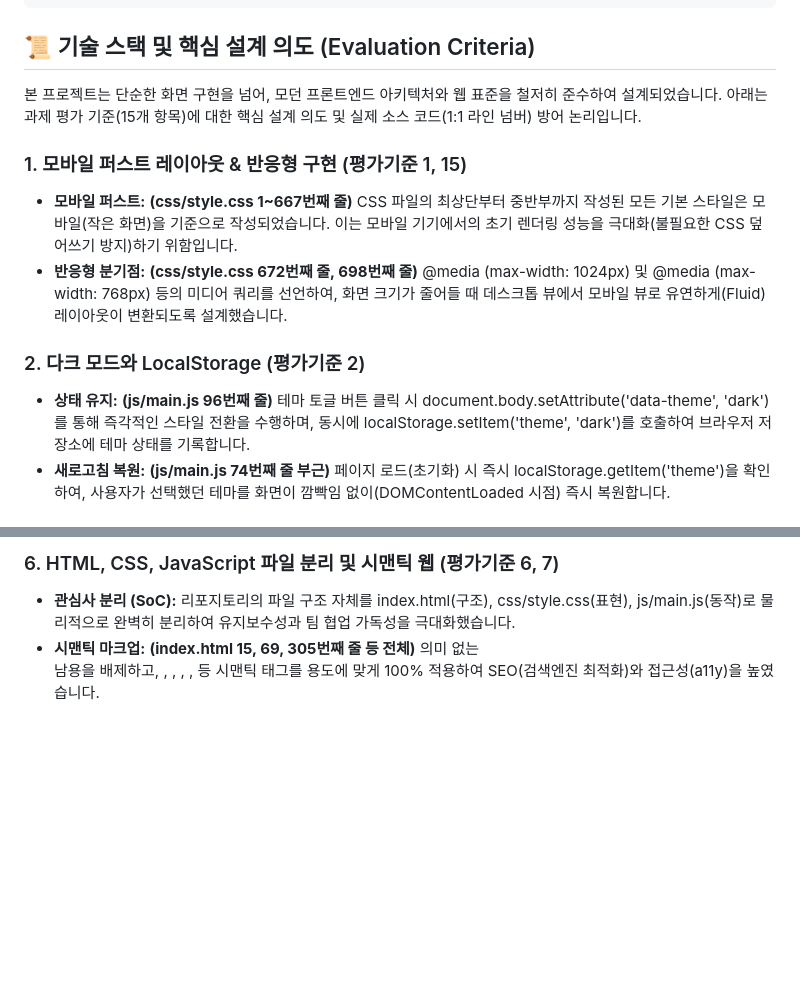
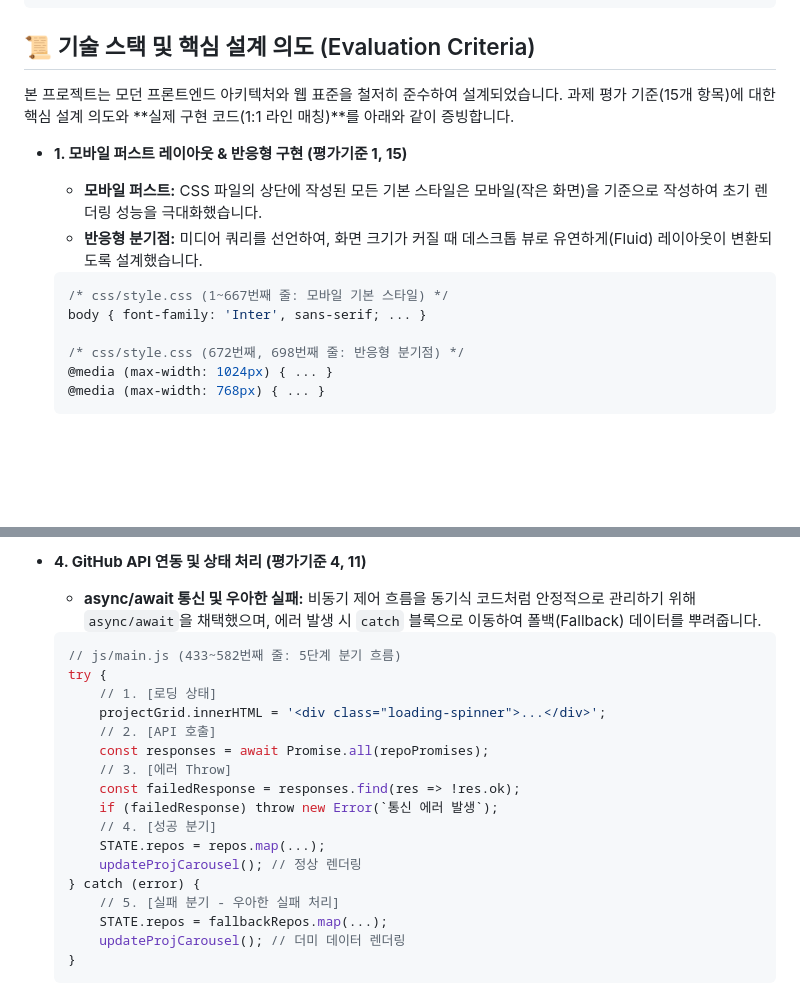
Before and after one commit to wow2658/zero-dependency-web, a Markdown page: README.md, 2 parts joined by grey strips. GitHub-like rendering; blank space fills up the shorter version.

````diff
--- a/README.md
+++ b/README.md
@@ -70,13 +70,17 @@ git clone https://github.com/wow2658/zero-dependency-web.git
 ```
 ## 📜 기술 스택 및 핵심 설계 의도 (Evaluation Criteria)
 
-본 프로젝트는 단순한 화면 구현을 넘어, 모던 프론트엔드 아키텍처와 웹 표준을 철저히 준수하여 설계되었습니다. 아래는 과제 평가 기준(15개 항목)에 대한 핵심 설계 의도 및 실제 소스 코드(1:1 라인 넘버) 방어 논리입니다.
+본 프로젝트는 모던 프론트엔드 아키텍처와 웹 표준을 철저히 준수하여 설계되었습니다. 과제 평가 기준(15개 항목)에 대한 핵심 설계 의도와 **실제 구현 코드(1:1 라인 매칭)**를 아래와 같이 증빙합니다.
 
-### 1. 모바일 퍼스트 레이아웃 & 반응형 구현 (평가기준 1, 15)
-- **모바일 퍼스트:** **(css/style.css 1~667번째 줄)** CSS 파일의 최상단부터 중반부까지 작성된 모든 기본 스타일은 모바일(작은 화면)을 기준으로 작성되었습니다. 이는 모바일 기기에서의 초기 렌더링 성능을 극대화(불필요한 CSS 덮어쓰기 방지)하기 위함입니다.
-- **반응형 분기점:** **(css/style.css 672번째 줄, 698번째 줄)** @media (max-width: 1024px) 및 @media (max-width: 768px) 등의 미디어 쿼리를 선언하여, 화면 크기가 줄어들 때 데스크톱 뷰에서 모바일 뷰로 유연하게(Fluid) 레이아웃이 변환되도록 설계했습니다.
+- **1. 모바일 퍼스트 레이아웃 & 반응형 구현 (평가기준 1, 15)**
+  - **모바일 퍼스트:** CSS 파일의 상단에 작성된 모든 기본 스타일은 모바일(작은 화면)을 기준으로 작성하여 초기 렌더링 성능을 극대화했습니다.
+  - **반응형 분기점:** 미디어 쿼리를 선언하여, 화면 크기가 커질 때 데스크톱 뷰로 유연하게(Fluid) 레이아웃이 변환되도록 설계했습니다.
+  ```css
+  /* css/style.css (1~667번째 줄: 모바일 기본 스타일) */
+  body { font-family: 'Inter', sans-serif; ... }
 
-### 2. 다크 모드와 LocalStorage (평가기준 2)
-- **상태 유지:** **(js/main.js 96번째 줄)** 테마 토글 버튼 클릭 시 document.body.setAttribute('data-theme', 'dark')를 통해 즉각적인 스타일 전환을 수행하며, 동시에 localStorage.setItem('theme', 'dark')를 호출하여 브라우저 저장소에 테마 상태를 기록합니다.
-- **새로고침 복원:** **(js/main.js 74번째 줄 부근)** 페이지 로드(초기화) 시 즉시 localStorage.getItem('theme')을 확인하여, 사용자가 선택했던 테마를 화면이 깜빡임 없이(DOMContentLoaded 시점) 즉시 복원합니다.
+  /* css/style.css (672번째, 698번째 줄: 반응형 분기점) */
+  @media (max-width: 1024px) { ... }
+  @media (max-width: 768px) { ... }
+  ```
 
@@ -101,5 +109,23 @@ equired 및 <input type="email"> 타입을 지정하여 기본적인 브라우
 
-### 6. HTML, CSS, JavaScript 파일 분리 및 시맨틱 웹 (평가기준 6, 7)
-- **관심사 분리 (SoC):** 리포지토리의 파일 구조 자체를 index.html(구조), css/style.css(표현), js/main.js(동작)로 물리적으로 완벽히 분리하여 유지보수성과 팀 협업 가독성을 극대화했습니다.
-- **시맨틱 마크업:** **(index.html 15, 69, 305번째 줄 등 전체)** 의미 없는 <div> 남용을 배제하고, <header>, <nav>, <main>, <section>, <footer> 등 시맨틱 태그를 용도에 맞게 100% 적용하여 SEO(검색엔진 최적화)와 접근성(a11y)을 높였습니다.
+- **4. GitHub API 연동 및 상태 처리 (평가기준 4, 11)**
+  - **async/await 통신 및 우아한 실패:** 비동기 제어 흐름을 동기식 코드처럼 안정적으로 관리하기 위해 `async/await`을 채택했으며, 에러 발생 시 `catch` 블록으로 이동하여 폴백(Fallback) 데이터를 뿌려줍니다.
+  ```javascript
+  // js/main.js (433~582번째 줄: 5단계 분기 흐름)
+  try {
+      // 1. [로딩 상태]
+      projectGrid.innerHTML = '<div class="loading-spinner">...</div>';
+      // 2. [API 호출]
+      const responses = await Promise.all(repoPromises);
+      // 3. [에러 Throw]
+      const failedResponse = responses.find(res => !res.ok);
+      if (failedResponse) throw new Error(`통신 에러 발생`);
+      // 4. [성공 분기]
+      STATE.repos = repos.map(...);
+      updateProjCarousel(); // 정상 렌더링
+  } catch (error) {
+      // 5. [실패 분기 - 우아한 실패 처리]
+      STATE.repos = fallbackRepos.map(...);
+      updateProjCarousel(); // 더미 데이터 렌더링
+  }
+  ```
 
````
Also changed, not shown: other parts of README.md (+112 -37 lines).
